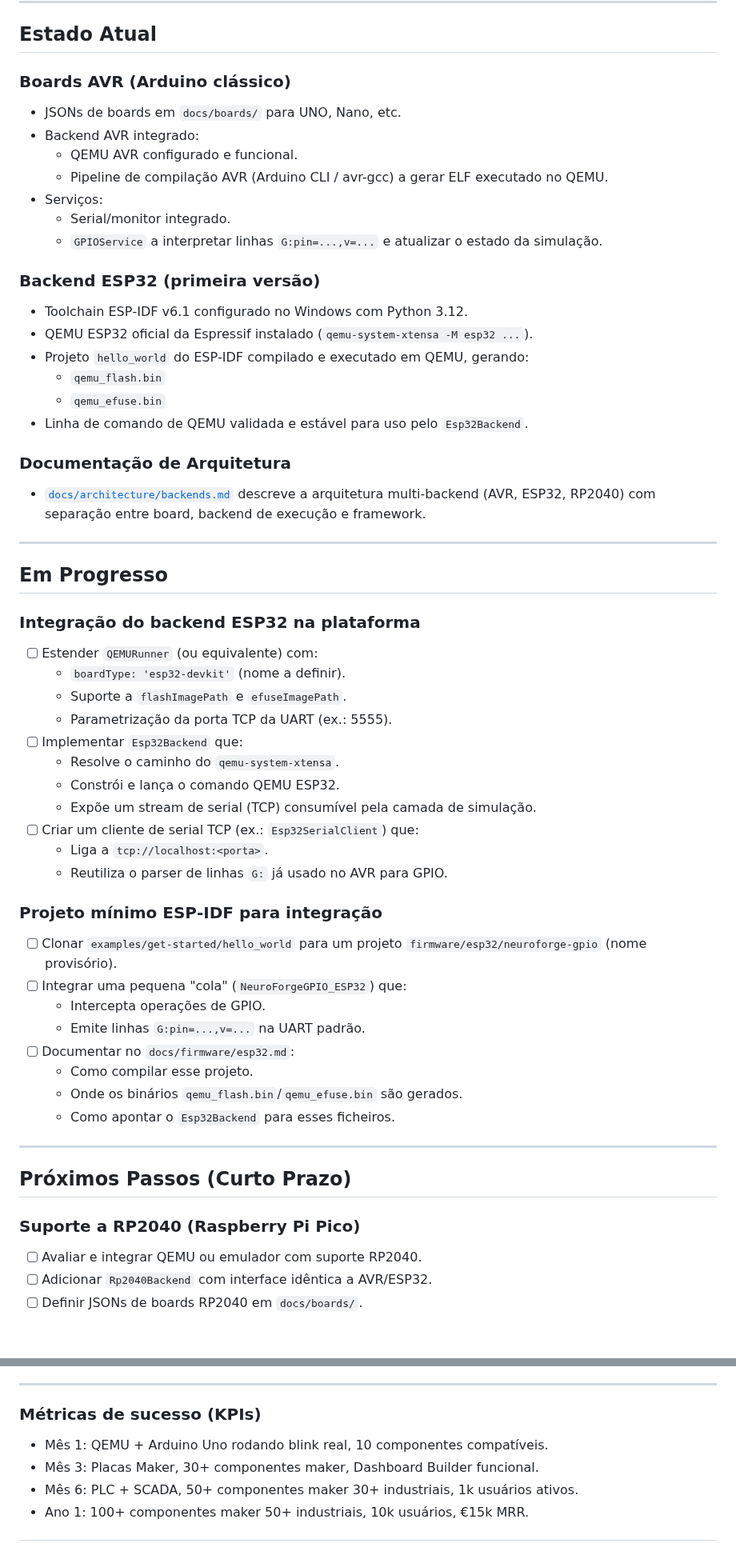
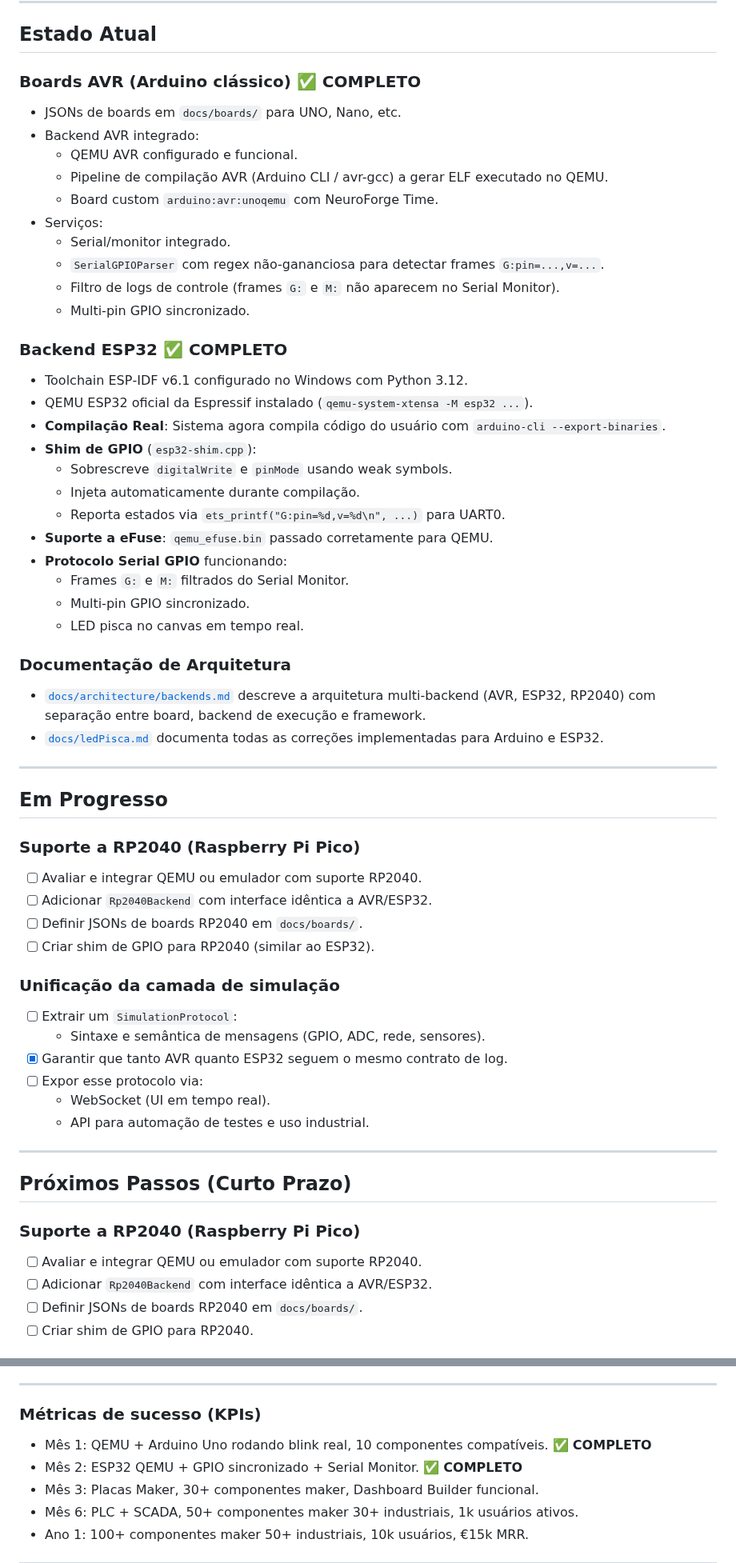
Before and after one commit to caiojordao84/neuroforge, a Markdown page: docs/ROADMAP.md, 2 parts joined by grey strips. Shown at 80% size. Drawn GitHub-style.

```diff
--- a/docs/ROADMAP.md
+++ b/docs/ROADMAP.md
@@ -17,52 +17,53 @@ Este documento resume o estado atual da plataforma e os próximos passos planead
 
 ## Estado Atual
 
-### Boards AVR (Arduino clássico)
+### Boards AVR (Arduino clássico) ✅ COMPLETO
 - JSONs de boards em `docs/boards/` para UNO, Nano, etc.
 - Backend AVR integrado:
   - QEMU AVR configurado e funcional.
   - Pipeline de compilação AVR (Arduino CLI / avr-gcc) a gerar ELF executado no QEMU.
+  - Board custom `arduino:avr:unoqemu` com NeuroForge Time.
 - Serviços:
   - Serial/monitor integrado.
-  - `GPIOService` a interpretar linhas `G:pin=...,v=...` e atualizar o estado da simulação.
+  - `SerialGPIOParser` com regex não-gananciosa para detectar frames `G:pin=...,v=...`.
+  - Filtro de logs de controle (frames `G:` e `M:` não aparecem no Serial Monitor).
+  - Multi-pin GPIO sincronizado.
 
-### Backend ESP32 (primeira versão)
+### Backend ESP32 ✅ COMPLETO
 - Toolchain ESP‑IDF v6.1 configurado no Windows com Python 3.12.
 - QEMU ESP32 oficial da Espressif instalado (`qemu-system-xtensa -M esp32 ...`).
-- Projeto `hello_world` do ESP‑IDF compilado e executado em QEMU, gerando:
-  - `qemu_flash.bin`
-  - `qemu_efuse.bin`
-- Linha de comando de QEMU validada e estável para uso pelo `Esp32Backend`.
+- **Compilação Real**: Sistema agora compila código do usuário com `arduino-cli --export-binaries`.
+- **Shim de GPIO** (`esp32-shim.cpp`):
+  - Sobrescreve `digitalWrite` e `pinMode` usando weak symbols.
+  - Injeta automaticamente durante compilação.
+  - Reporta estados via `ets_printf("G:pin=%d,v=%d\n", ...)` para UART0.
+- **Suporte a eFuse**: `qemu_efuse.bin` passado corretamente para QEMU.
+- **Protocolo Serial GPIO** funcionando:
+  - Frames `G:` e `M:` filtrados do Serial Monitor.
+  - Multi-pin GPIO sincronizado.
+  - LED pisca no canvas em tempo real.
 
 ### Documentação de Arquitetura
 - [`docs/architecture/backends.md`](./architecture/backends.md) descreve a arquitetura multi-backend (AVR, ESP32, RP2040) com separação entre board, backend de execução e framework.
+- [`docs/ledPisca.md`](./ledPisca.md) documenta todas as correções implementadas para Arduino e ESP32.
 
 ---
 
 ## Em Progresso
 
-### Integração do backend ESP32 na plataforma
-- [ ] Estender `QEMURunner` (ou equivalente) com:
-  - `boardType: 'esp32-devkit'` (nome a definir).
-  - Suporte a `flashImagePath` e `efuseImagePath`.
-  - Parametrização da porta TCP da UART (ex.: 5555).
-- [ ] Implementar `Esp32Backend` que:
-  - Resolve o caminho do `qemu-system-xtensa`.
-  - Constrói e lança o comando QEMU ESP32.
-  - Expõe um stream de serial (TCP) consumível pela camada de simulação.
-- [ ] Criar um cliente de serial TCP (ex.: `Esp32SerialClient`) que:
-  - Liga a `tcp://localhost:<porta>`.
-  - Reutiliza o parser de linhas `G:` já usado no AVR para GPIO.
+### Suporte a RP2040 (Raspberry Pi Pico)
+- [ ] Avaliar e integrar QEMU ou emulador com suporte RP2040.
+- [ ] Adicionar `Rp2040Backend` com interface idêntica a AVR/ESP32.
+- [ ] Definir JSONs de boards RP2040 em `docs/boards/`.
+- [ ] Criar shim de GPIO para RP2040 (similar ao ESP32).
 
-### Projeto mínimo ESP‑IDF para integração
-- [ ] Clonar `examples/get-started/hello_world` para um projeto `firmware/esp32/neuroforge-gpio` (nome provisório).
-- [ ] Integrar uma pequena "cola" (`NeuroForgeGPIO_ESP32`) que:
-  - Intercepta operações de GPIO.
-  - Emite linhas `G:pin=...,v=...` na UART padrão.
-- [ ] Documentar no `docs/firmware/esp32.md`:
-  - Como compilar esse projeto.
-  - Onde os binários `qemu_flash.bin`/`qemu_efuse.bin` são gerados.
-  - Como apontar o `Esp32Backend` para esses ficheiros.
+### Unificação da camada de simulação
+- [ ] Extrair um `SimulationProtocol`:
+  - Sintaxe e semântica de mensagens (GPIO, ADC, rede, sensores).
+- [x] Garantir que tanto AVR quanto ESP32 seguem o mesmo contrato de log.
+- [ ] Expor esse protocolo via:
+  - WebSocket (UI em tempo real).
+  - API para automação de testes e uso industrial.
 
 ---
 
@@ -72,4 +73,5 @@ Este documento resume o estado atual da plataforma e os próximos passos planead
 - [ ] Avaliar e integrar QEMU ou emulador com suporte RP2040.
 - [ ] Adicionar `Rp2040Backend` com interface idêntica a AVR/ESP32.
 - [ ] Definir JSONs de boards RP2040 em `docs/boards/`.
+- [ ] Criar shim de GPIO para RP2040.
 
@@ -393,7 +415,8 @@ Este documento resume o estado atual da plataforma e os próximos passos planead
 
 ### Métricas de sucesso (KPIs)
 
-- Mês 1: QEMU + Arduino Uno rodando blink real, 10 componentes compatíveis.
+- Mês 1: QEMU + Arduino Uno rodando blink real, 10 componentes compatíveis. ✅ **COMPLETO**
+- Mês 2: ESP32 QEMU + GPIO sincronizado + Serial Monitor. ✅ **COMPLETO**
 - Mês 3: Placas Maker, 30+ componentes maker, Dashboard Builder funcional.
 - Mês 6: PLC + SCADA, 50+ componentes maker 30+ industriais, 1k usuários ativos.
 - Ano 1: 100+ componentes maker 50+ industriais, 10k usuários, €15k MRR.
```
Also changed, not shown: other parts of docs/ROADMAP.md (+59 -30 lines).
